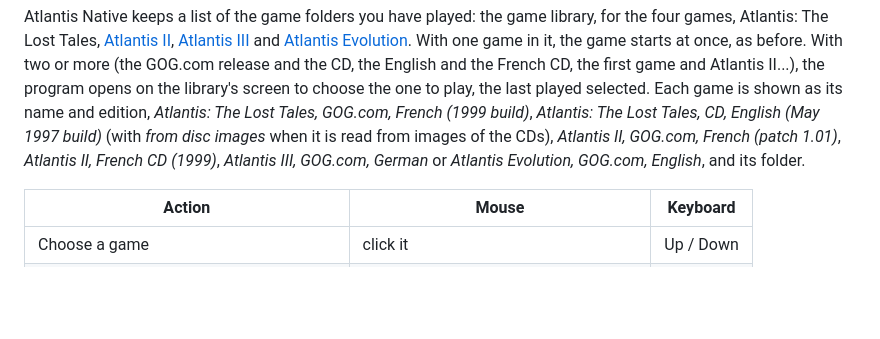
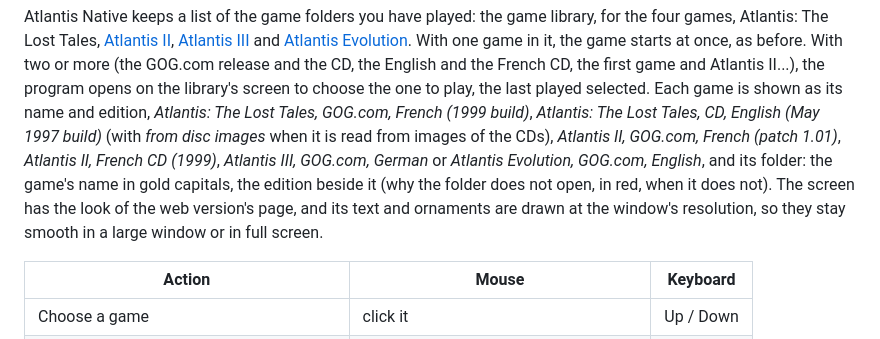
Before and after one commit to ripleyXLR8/atlantis-native, a Markdown page: docs/GUIDE.md, the part around the change. Drawn GitHub-style; blank space fills up the shorter version.

```diff
--- a/docs/GUIDE.md
+++ b/docs/GUIDE.md
@@ -161,7 +161,11 @@ last played selected. Each game is shown as its name and edition,
 Lost Tales, CD, English (May 1997 build)* (with *from disc images* when
 it is read from images of the CDs), *Atlantis II, GOG.com, French (patch
 1.01)*, *Atlantis II, French CD (1999)*, *Atlantis III, GOG.com,
-German* or *Atlantis Evolution, GOG.com, English*, and its folder.
+German* or *Atlantis Evolution, GOG.com, English*, and its folder: the
+game's name in gold capitals, the edition beside it (why the folder does
+not open, in red, when it does not). The screen has the look of the web
+version's page, and its text and ornaments are drawn at the window's
+resolution, so they stay smooth in a large window or in full screen.
 
 | Action | Mouse | Keyboard |
 |---|---|---|
```
Also changed, not shown: README.md (+7 -0 lines), docs/screenshots/game-library.png, 10 other files.
